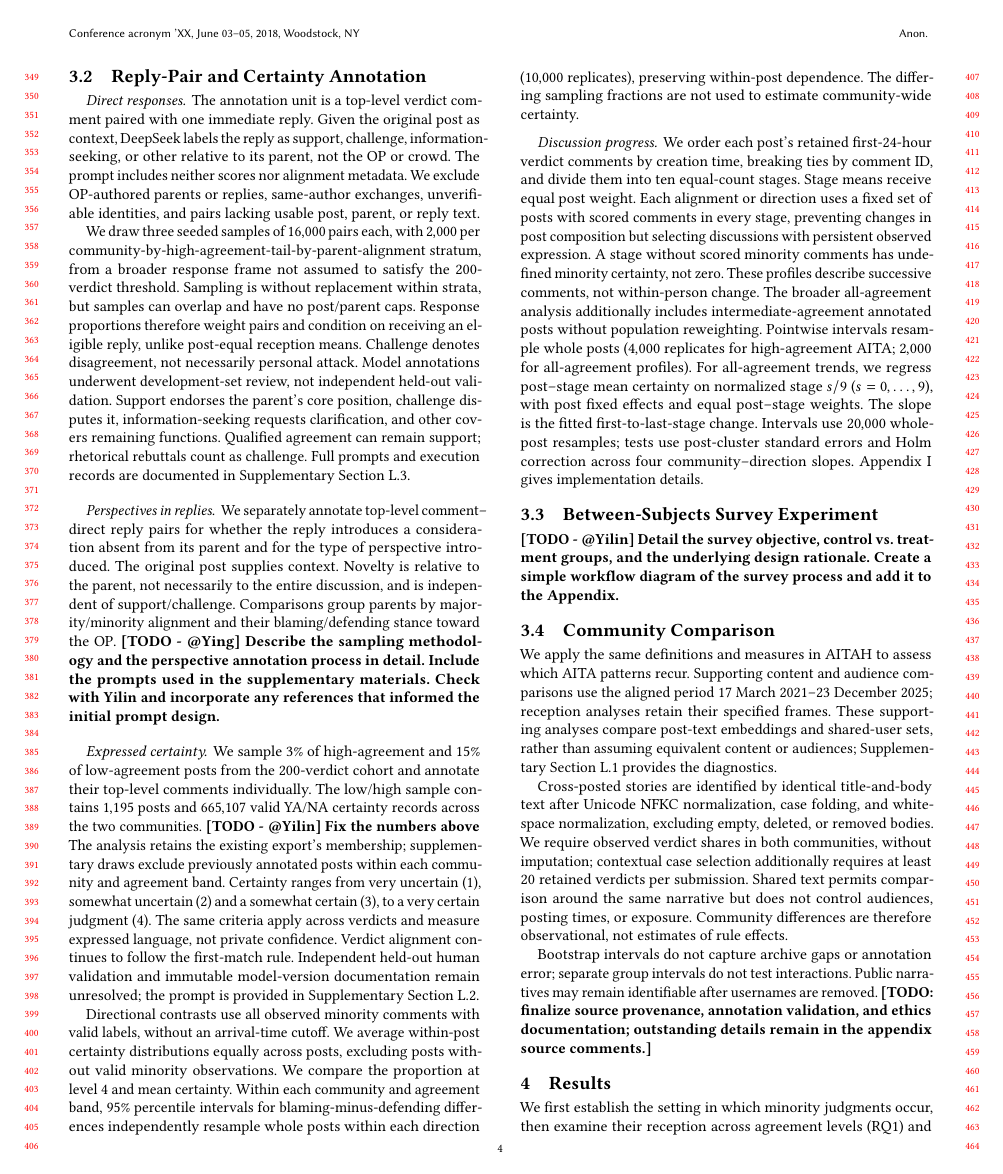
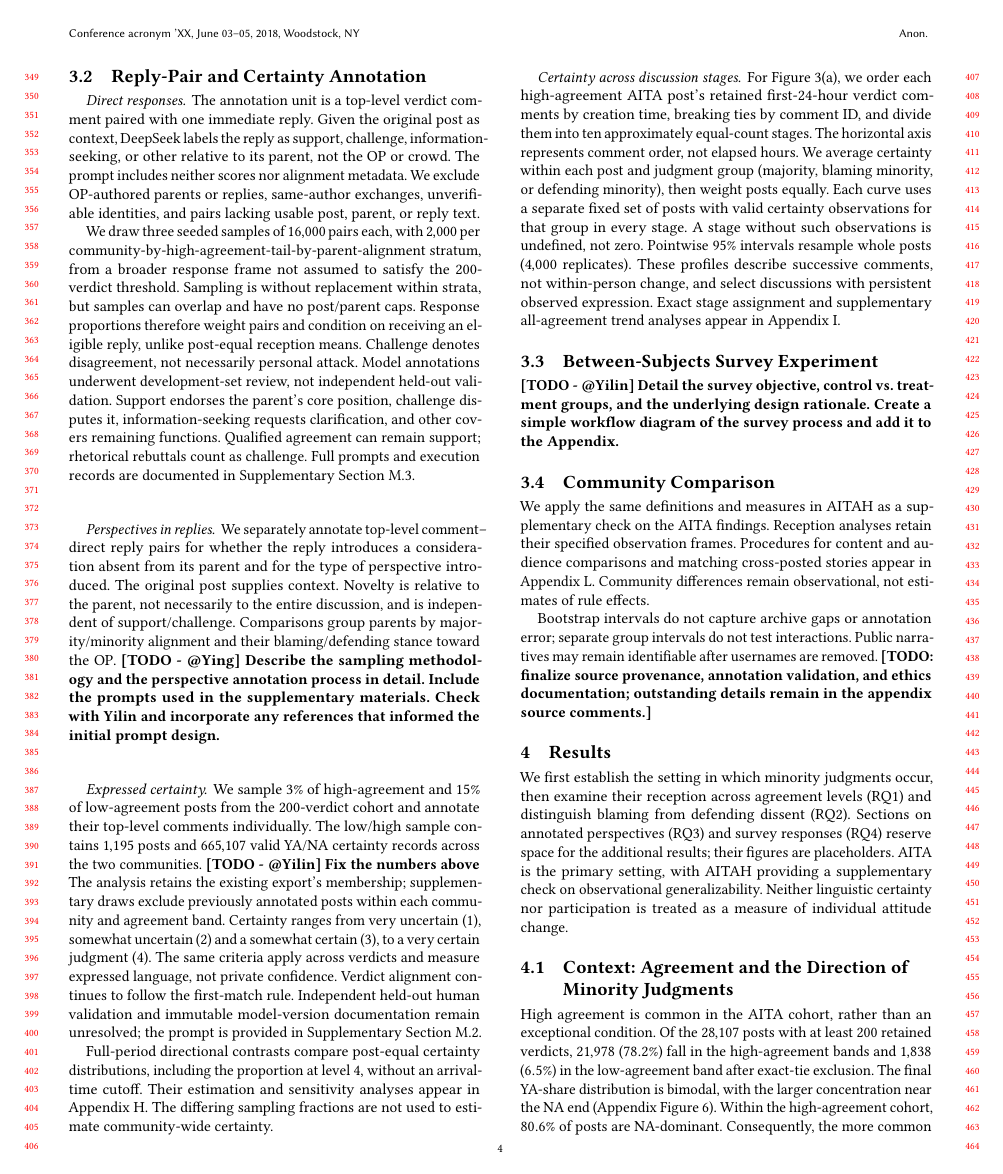
Before and after one commit to yilin667612/TheWebConf-Moral-Minority, a LaTeX paper (sigconf.tex, which reads sections/3_data_method.tex, sections/9_appendix.tex): page 4 of 17. Compiled offline with pdfLaTeX.

Commit message:
move some method to appendix

```diff
--- a/sections/3_data_method.tex
+++ b/sections/3_data_method.tex
@@ -124,33 +123,26 @@ validation and immutable model-version documentation remain unresolved;
 the prompt is provided in Supplementary
 Section~\ref{sec:supp-certainty-annotation}.
 
-Directional contrasts use all observed minority comments with valid labels,
-without an arrival-time cutoff. We average within-post certainty
-distributions equally across posts, excluding posts without valid minority
-observations. We compare the proportion at level $4$ and mean certainty.
-Within each community and agreement band, $95\%$ percentile intervals for
-blaming-minus-defending differences independently resample whole posts
-within each direction ($10{,}000$ replicates), preserving within-post dependence. The differing
-sampling fractions are not used to estimate community-wide certainty.
+Full-period directional contrasts compare post-equal certainty distributions,
+including the proportion at level $4$, without an arrival-time cutoff.
+Their estimation and sensitivity analyses appear in
+Appendix~\ref{sec:appendix-certainty-comparison}. The differing sampling
+fractions are not used to estimate community-wide certainty.
 
-\paragraph{Discussion progress.}
-We order each post's retained first-$24$-hour verdict comments by creation
-time, breaking ties by comment ID, and divide them into ten equal-count
-stages. Stage means receive equal post weight. Each alignment or direction
-uses a fixed set of posts with scored comments in every stage, preventing
-changes in post composition but selecting discussions with persistent
-observed expression. A stage without scored minority comments has undefined
-minority certainty, not zero. These profiles describe successive comments,
-not within-person change. The broader all-agreement analysis additionally
-includes intermediate-agreement annotated posts without population
-reweighting. Pointwise intervals resample whole posts ($4{,}000$ replicates
-for high-agreement AITA; $2{,}000$ for all-agreement profiles).
-For all-agreement trends, we regress post--stage mean certainty on
-normalized stage $s/9$ ($s=0,\ldots,9$), with post fixed effects and equal
-post--stage weights. The slope is the fitted first-to-last-stage change.
-Intervals use $20{,}000$ whole-post resamples; tests use post-cluster
-standard errors and Holm correction across four community--direction
-slopes. Appendix~\ref{sec:appendix-certainty-progress} gives implementation details.
+\paragraph{Certainty across discussion stages.}
+For Figure~\ref{fig:certainty-responses}(a), we order each high-agreement
+AITA post's retained first-$24$-hour verdict comments by creation time,
+breaking ties by comment ID, and divide them into ten approximately
+equal-count stages. The horizontal axis represents comment order, not
+elapsed hours. We average certainty within each post and judgment group
+(majority, blaming minority, or defending minority), then weight posts
+equally. Each curve uses a separate fixed set of posts with valid certainty
+observations for that group in every stage. A stage without such observations
+is undefined, not zero. Pointwise $95\%$ intervals resample whole posts
+($4{,}000$ replicates). These profiles describe successive comments, not
+within-person change, and select discussions with persistent observed
+expression. Exact stage assignment and supplementary all-agreement trend
+analyses appear in Appendix~\ref{sec:appendix-certainty-progress}.
 
 \subsection{Between-Subjects Survey Experiment}
 \label{subsec:method-survey}
@@ -170,21 +162,12 @@ Create a simple workflow diagram of the survey process and add it to the Appendi
 \subsection{Community Comparison}
 \label{subsec:method-community}
 
-We apply the same definitions and measures in AITAH to assess which AITA
-patterns recur. Supporting content and audience comparisons use the aligned
-period 17 March 2021--23 December 2025; reception analyses retain their
-specified frames. These supporting analyses compare post-text embeddings
-and shared-user sets, rather than assuming equivalent content or audiences;
-Supplementary Section~\ref{sec:supp-community} provides the diagnostics.
-
-Cross-posted stories are identified by identical title-and-body text after
-Unicode NFKC normalization, case folding, and whitespace normalization,
-excluding empty, deleted, or removed bodies. We require observed verdict
-shares in both communities, without imputation; contextual case selection
-additionally requires at least $20$ retained verdicts per submission.
-Shared text permits comparison around the same narrative but does not
-control audiences, posting times, or exposure. Community differences are
-therefore observational, not estimates of rule effects.
+We apply the same definitions and measures in AITAH as a supplementary
+check on the AITA findings. Reception analyses retain their specified
+observation frames. Procedures for content and audience comparisons and
+matching cross-posted stories appear in
+Appendix~\ref{sec:appendix-community-comparison}. Community differences
+remain observational, not estimates of rule effects.
 
 Bootstrap intervals do not capture archive gaps or annotation error;
 separate group intervals do not test interactions. Public narratives may
--- a/sections/9_appendix.tex
+++ b/sections/9_appendix.tex
@@ -290,3 +318,7 @@ blame-induced withdrawal: OP participation can precede the final verdict.
   OP comments predominantly arrive within one hour.}
 \end{figure}
 
+\section{Supplementary Community Comparison Methods}
+\label{sec:appendix-community-comparison}
+
+\paragraph{Content and audience comparisons.}
```
Also changed, not shown: sections/3_data_method.tex (21 more changed lines), sections/9_appendix.tex (60 more changed lines).
